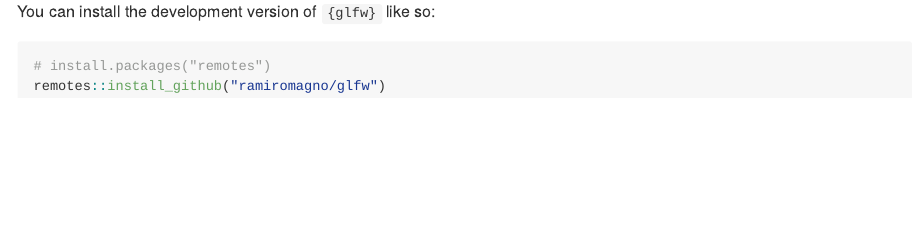
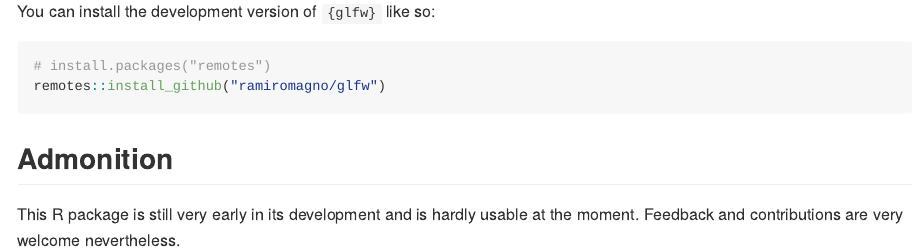
Before and after one commit to ramiromagno/glfw, an R Markdown document (README.Rmd): the page in a window 1100 px wide, from 220 px down. The pictures show the output file README.md that the author committed with the source, drawn offline in the style of GitHub; badge pictures from the web are left out.

Commit message:
README update

````diff
--- a/README.Rmd
+++ b/README.Rmd
@@ -29,3 +29,8 @@ You can install the development version of `{glfw}` like so:
 # install.packages("remotes")
 remotes::install_github("ramiromagno/glfw")
 ```
+
+## Admonition
+
+This R package is still very early in its development and is hardly usable at
+the moment. Feedback and contributions are very welcome nevertheless.
````
Also changed, not shown: README.md.
